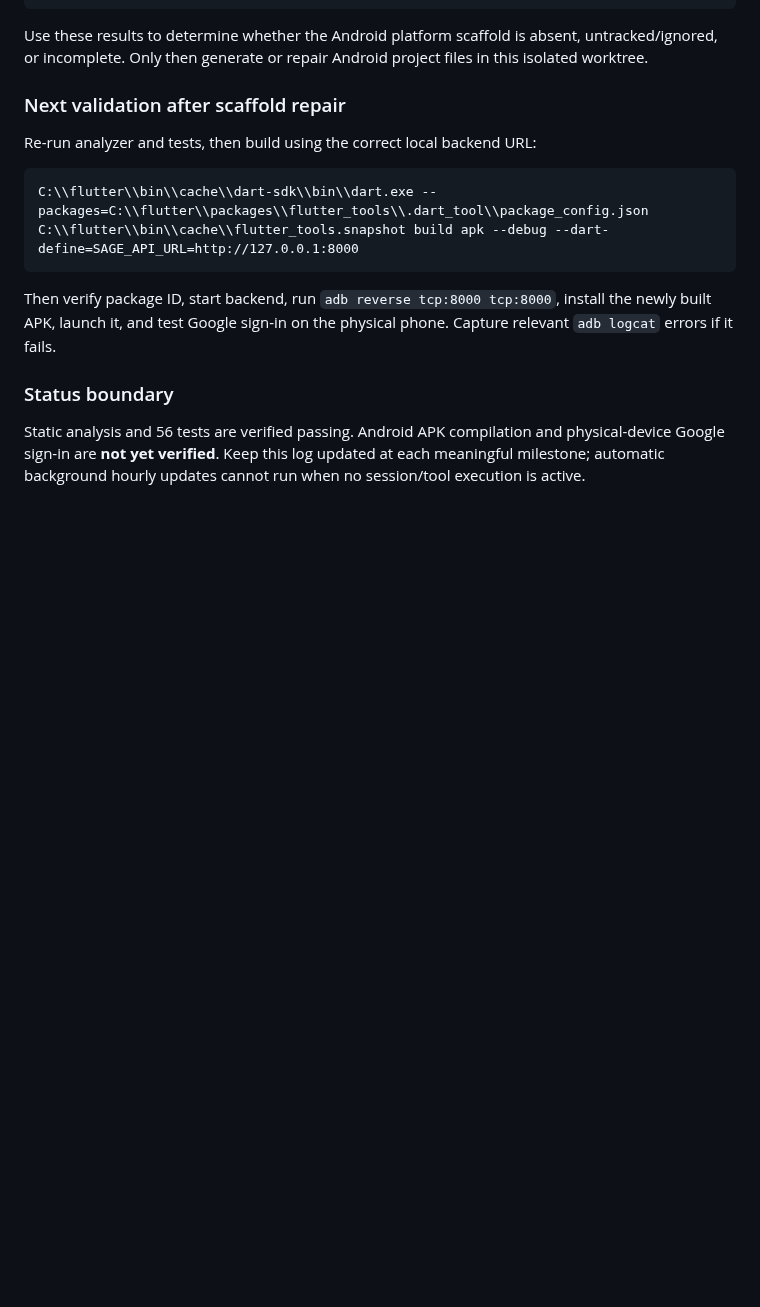
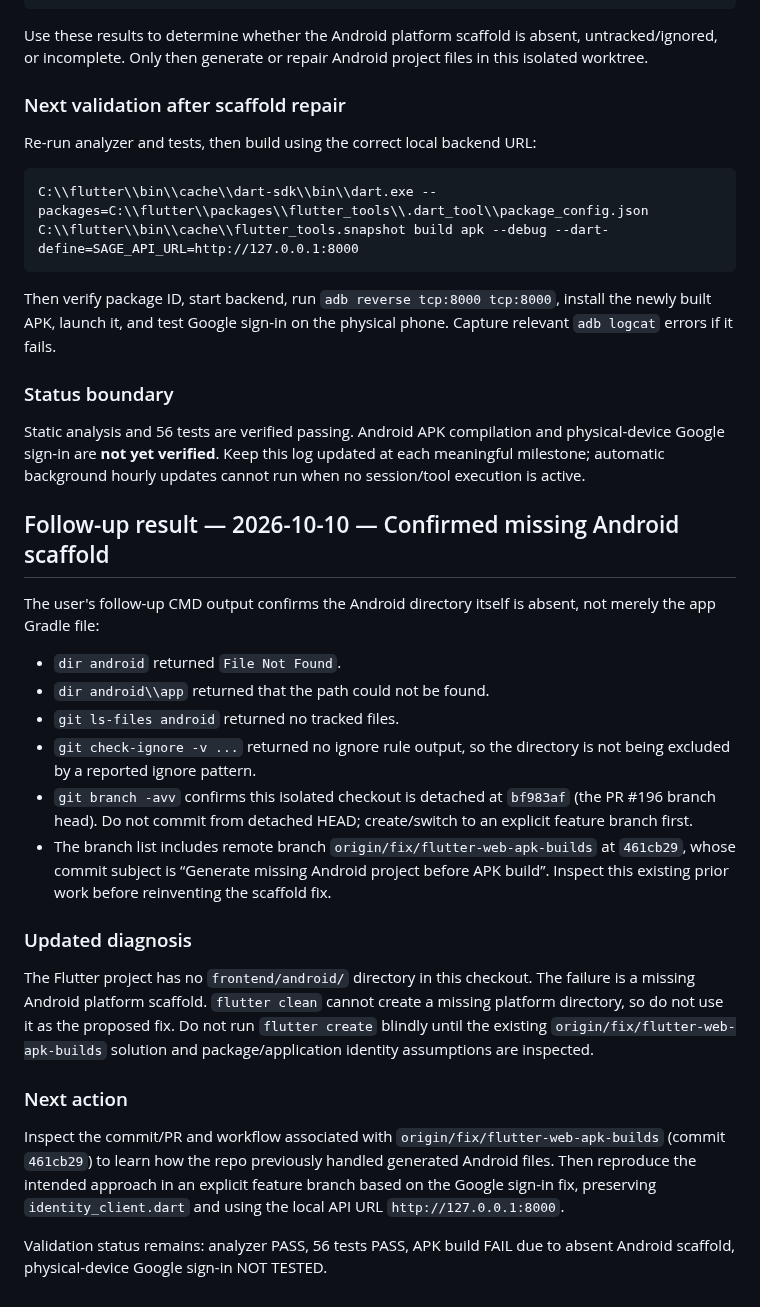
Before and after one commit to officialoroe-crypto/sage-one, a Markdown page: docs/ANDROID_SIGNIN_TEST_LOG.md, the part around the change. Drawn GitHub-style; blank space fills up the shorter version.

Commit message:
docs: confirm missing Android scaffold from local inspection

```diff
--- a/docs/ANDROID_SIGNIN_TEST_LOG.md
+++ b/docs/ANDROID_SIGNIN_TEST_LOG.md
@@ -56,3 +56,25 @@ Then verify package ID, start backend, run `adb reverse tcp:8000 tcp:8000`, inst
 ### Status boundary
 
 Static analysis and 56 tests are verified passing. Android APK compilation and physical-device Google sign-in are **not yet verified**. Keep this log updated at each meaningful milestone; automatic background hourly updates cannot run when no session/tool execution is active.
+
+
+## Follow-up result — 2026-10-10 — Confirmed missing Android scaffold
+
+The user's follow-up CMD output confirms the Android directory itself is absent, not merely the app Gradle file:
+
+- `dir android` returned `File Not Found`.
+- `dir android\\app` returned that the path could not be found.
+- `git ls-files android` returned no tracked files.
+- `git check-ignore -v ...` returned no ignore rule output, so the directory is not being excluded by a reported ignore pattern.
+- `git branch -avv` confirms this isolated checkout is detached at `bf983af` (the PR #196 branch head). Do not commit from detached HEAD; create/switch to an explicit feature branch first.
+- The branch list includes remote branch `origin/fix/flutter-web-apk-builds` at `461cb29`, whose commit subject is “Generate missing Android project before APK build”. Inspect this existing prior work before reinventing the scaffold fix.
+
+### Updated diagnosis
+
+The Flutter project has no `frontend/android/` directory in this checkout. The failure is a missing Android platform scaffold. `flutter clean` cannot create a missing platform directory, so do not use it as the proposed fix. Do not run `flutter create` blindly until the existing `origin/fix/flutter-web-apk-builds` solution and package/application identity assumptions are inspected.
+
+### Next action
+
+Inspect the commit/PR and workflow associated with `origin/fix/flutter-web-apk-builds` (commit `461cb29`) to learn how the repo previously handled generated Android files. Then reproduce the intended approach in an explicit feature branch based on the Google sign-in fix, preserving `identity_client.dart` and using the local API URL `http://127.0.0.1:8000`.
+
+Validation status remains: analyzer PASS, 56 tests PASS, APK build FAIL due to absent Android scaffold, physical-device Google sign-in NOT TESTED.
```
